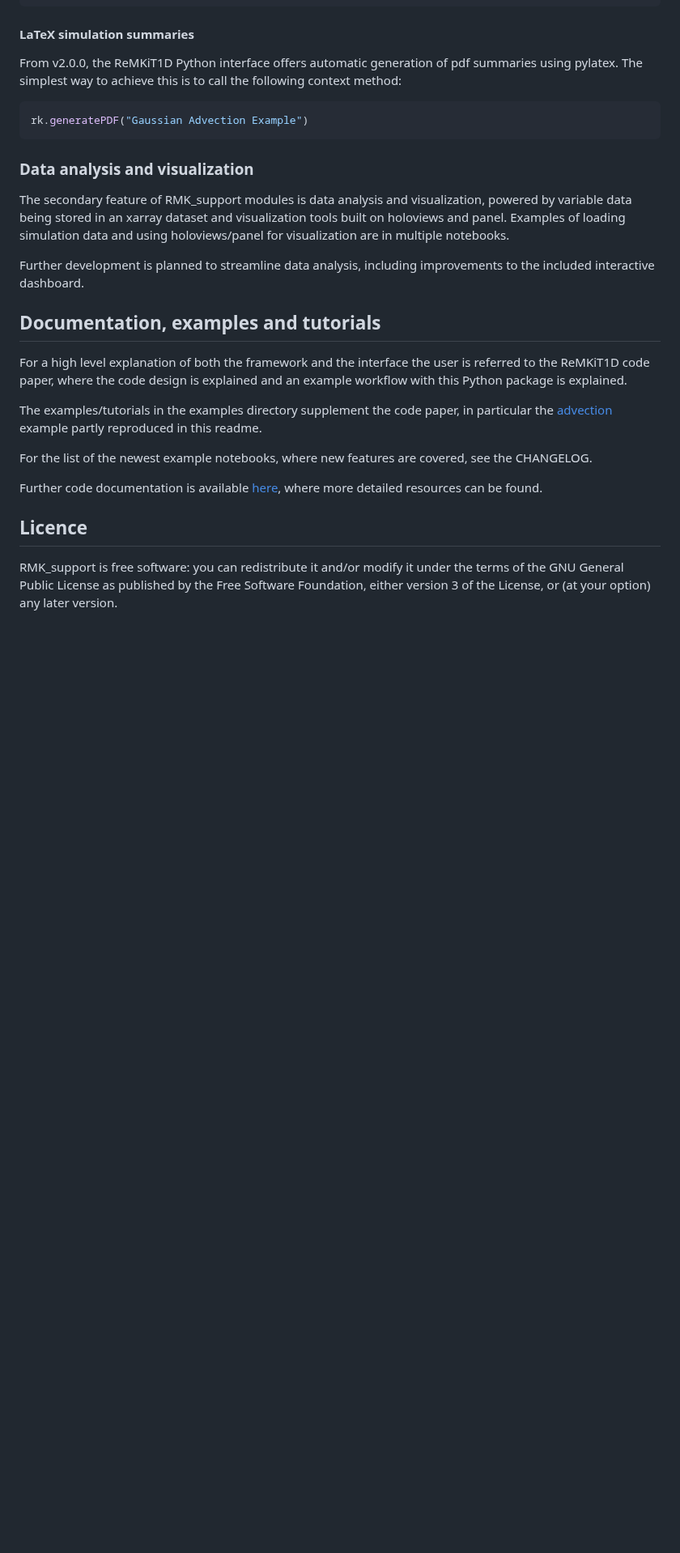
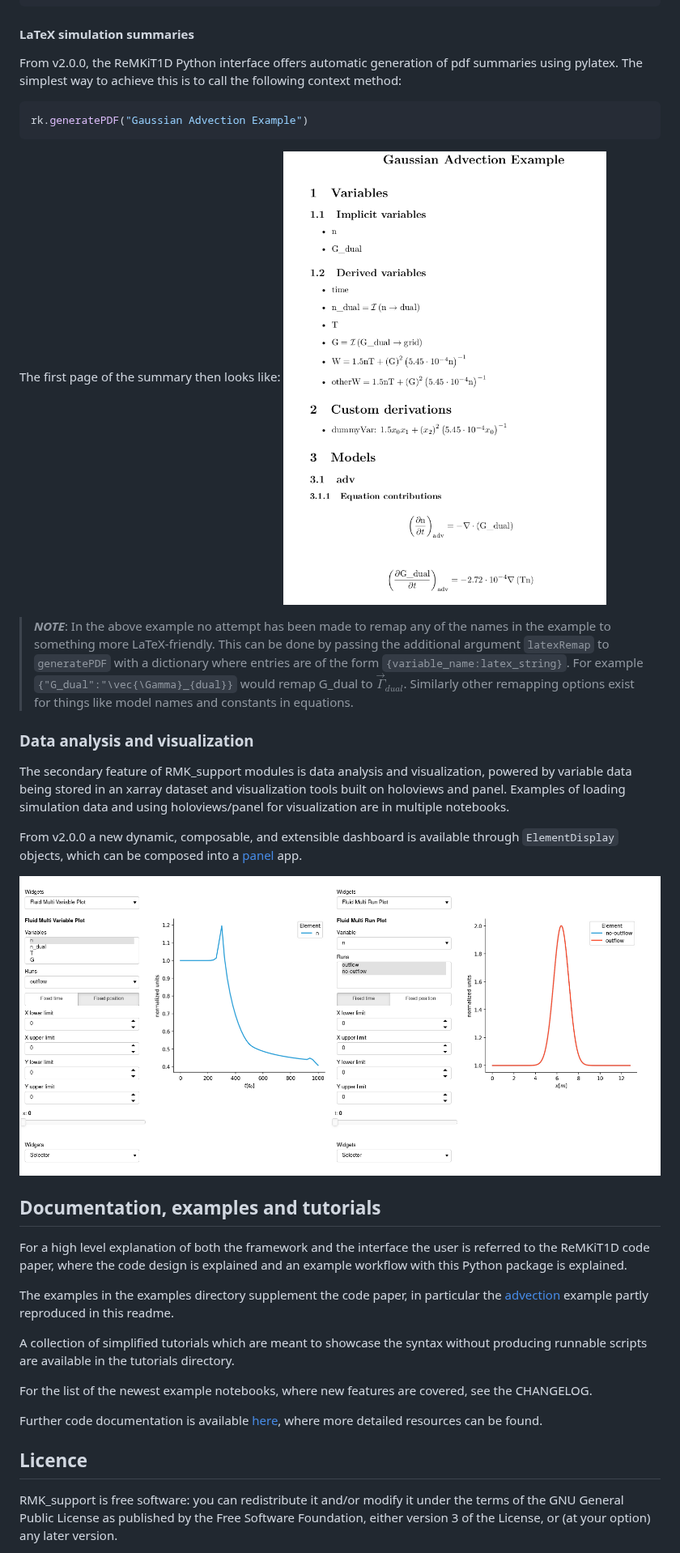
Before and after one commit to ukaea/ReMKiT1D-Python, a Markdown page: README.md, the part around one of its changes. Shown at 81% size. Rendered like a GitHub page; pictures changed too: docs/Gaussian_Advection_Example.png (added), docs/dashboard_example.png (added); blank space fills up the shorter version.

Commit message:
Improvements to readme and testing

````diff
--- a/README.md
+++ b/README.md
@@ -169,17 +170,26 @@ From v2.0.0, the ReMKiT1D Python interface offers automatic generation of pdf su
 rk.generatePDF("Gaussian Advection Example")
 ```
 
+The first page of the summary then looks like:
+![](docs/Gaussian_Advection_Example.png "pdf summary example")
+
+> **_NOTE_**: In the above example no attempt has been made to remap any of the names in the example to something more LaTeX-friendly. This can be done by passing the additional argument `latexRemap` to `generatePDF` with a dictionary where entries are of the form `{variable_name:latex_string}`. For example `{"G_dual":"\vec{\Gamma}_{dual}}` would remap G_dual to $\vec{\Gamma}_{dual}$. Similarly other remapping options exist for things like model names and constants in equations.
+
 ### Data analysis and visualization
 
 The secondary feature of RMK_support modules is data analysis and visualization, powered by variable data being stored in an xarray dataset and visualization tools built on holoviews and panel. Examples of loading simulation data and using holoviews/panel for visualization are in multiple notebooks.
 
-Further development is planned to streamline data analysis, including improvements to the included interactive dashboard.
+From v2.0.0 a new dynamic, composable, and extensible dashboard is available through `ElementDisplay` objects, which can be composed into a [panel](https://panel.holoviz.org/) app.
+
+![](docs/dashboard_example.png "ReMKiT1D v2.0.0 dashboard")
 
 ## Documentation, examples and tutorials
 
 For a high level explanation of both the framework and the interface the user is referred to the ReMKiT1D code paper, where the code design is explained and an example workflow with this Python package is explained.
 
-The examples/tutorials in the examples directory supplement the code paper, in particular the [advection](https://github.com/ukaea/ReMKiT1D-Python/blob/master/examples/ReMKiT1D_advection_test.ipynb) example partly reproduced in this readme.
+The examples in the examples directory supplement the code paper, in particular the [advection](https://github.com/ukaea/ReMKiT1D-Python/blob/master/examples/ReMKiT1D_advection_test.ipynb) example partly reproduced in this readme.
+
+A collection of simplified tutorials which are meant to showcase the syntax without producing runnable scripts are available in the tutorials directory.
 
 For the list of the newest example notebooks, where new features are covered, see the CHANGELOG.
 
````
Also changed, not shown: other parts of README.md (+5 -4 lines), 3 other files.
